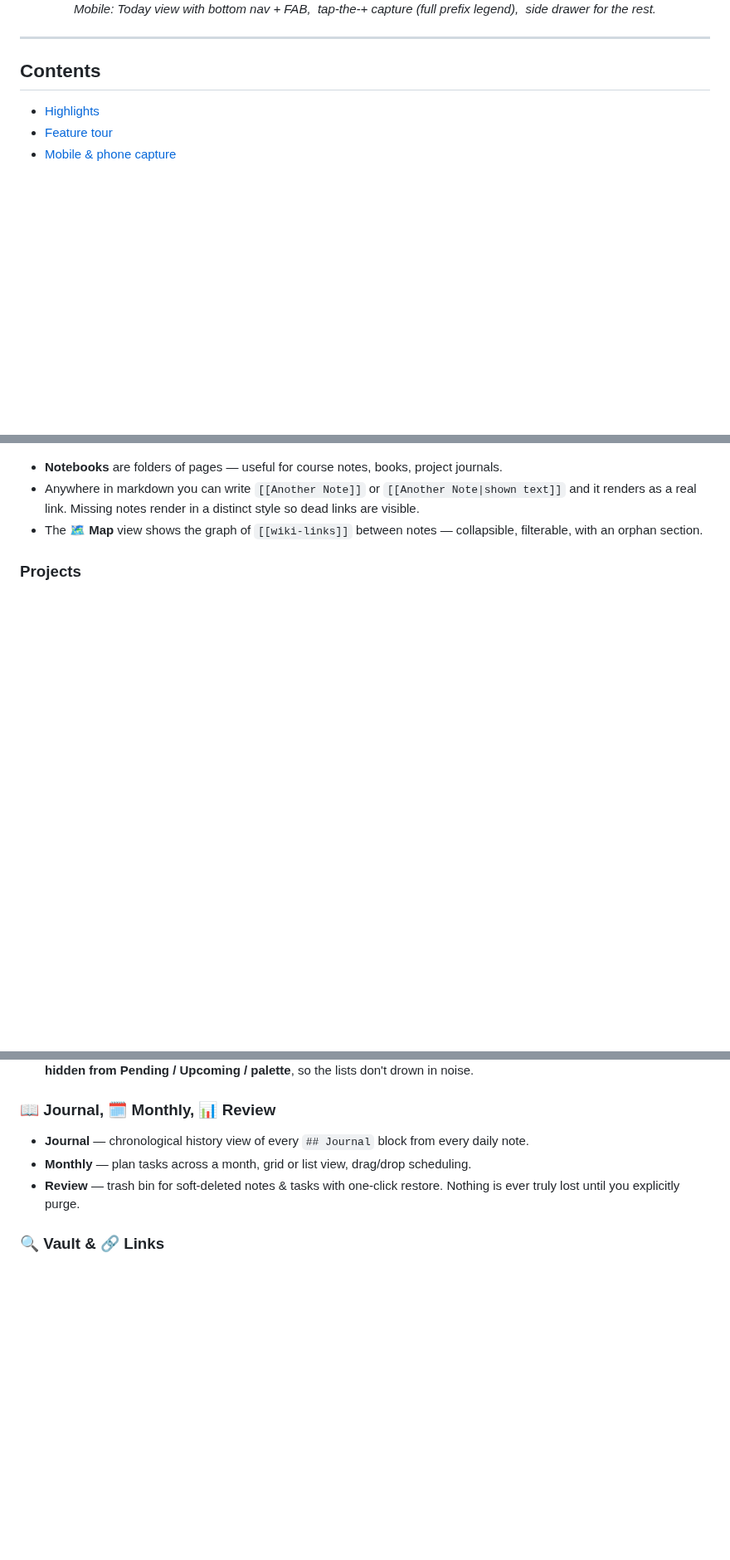
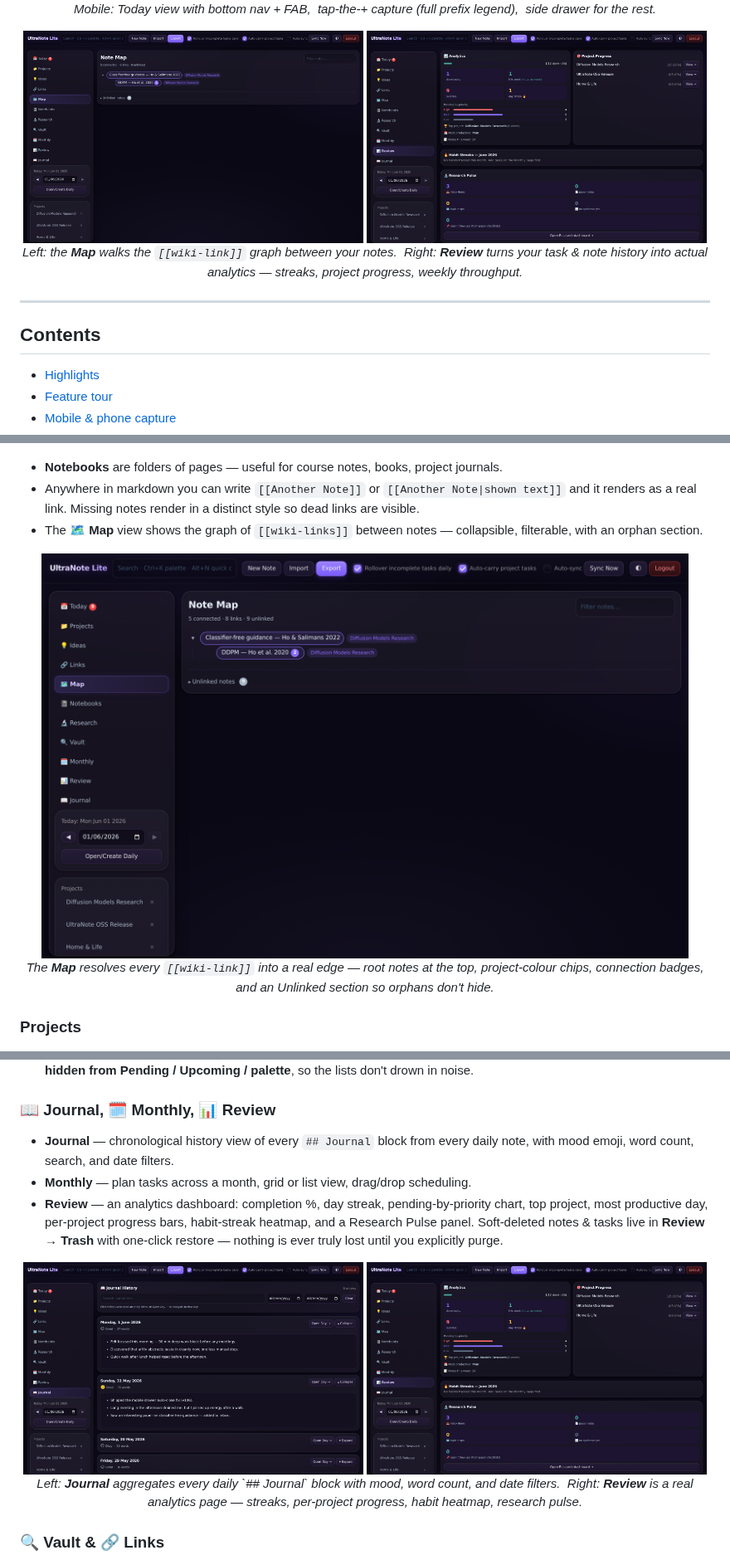
Before and after one commit to tvpian/Ultranote_Lite, a Markdown page: README.md, 3 parts joined by grey strips. Shown at 83% size. Drawn GitHub-style; pictures changed too: docs/screenshots/12-map.png (added), docs/screenshots/14-journal-history.png (added), docs/screenshots/15-review.png (added); blank space fills up the shorter version.

Commit message:
docs: add Map, Links, Journal, Review, Unfinished, and Backlog screenshots

```diff
--- a/README.md
+++ b/README.md
@@ -31,6 +31,12 @@ If Notion feels too heavy, Obsidian too plugin-laden, and Markdown-in-VS-Code to
   <img src="docs/screenshots/10-mobile-fab-capture.png" width="230" alt="Mobile FAB capture">
   <img src="docs/screenshots/11-mobile-drawer.png" width="230" alt="Mobile drawer"><br/>
   <em>Mobile: Today view with bottom nav + FAB,&nbsp; tap-the-+ capture (full prefix legend),&nbsp; side drawer for the rest.</em>
+</p>
+
+<p align="center">
+  <img src="docs/screenshots/12-map.png" width="410" alt="Knowledge Map of wiki-linked notes">
+  <img src="docs/screenshots/15-review.png" width="410" alt="Review analytics dashboard"><br/>
+  <em>Left: the <strong>Map</strong> walks the <code>[[wiki-link]]</code> graph between your notes.&nbsp; Right: <strong>Review</strong> turns your task &amp; note history into actual analytics — streaks, project progress, weekly throughput.</em>
 </p>
 
 ---
@@ -133,6 +144,11 @@ A capture-first inbox for things you stumble on while reading.
 - Anywhere in markdown you can write `[[Another Note]]` or `[[Another Note|shown text]]` and it renders as a real link. Missing notes render in a distinct style so dead links are visible.
 - The **🗺️ Map** view shows the graph of `[[wiki-links]]` between notes — collapsible, filterable, with an orphan section.
 
+<p align="center">
+  <img src="docs/screenshots/12-map.png" width="780" alt="Note Map showing wiki-link connections between notes"><br/>
+  <em>The <strong>Map</strong> resolves every <code>[[wiki-link]]</code> into a real edge — root notes at the top, project-colour chips, connection badges, and an Unlinked section so orphans don't hide.</em>
+</p>
+
 ### Projects
 
 <p align="center">
@@ -146,9 +162,15 @@ A capture-first inbox for things you stumble on while reading.
 
 ### 📖 Journal, 🗓 Monthly, 📊 Review
 
-- **Journal** — chronological history view of every `## Journal` block from every daily note.
+- **Journal** — chronological history view of every `## Journal` block from every daily note, with mood emoji, word count, search, and date filters.
 - **Monthly** — plan tasks across a month, grid or list view, drag/drop scheduling.
-- **Review** — trash bin for soft-deleted notes & tasks with one-click restore. Nothing is ever truly lost until you explicitly purge.
+- **Review** — an analytics dashboard: completion %, day streak, pending-by-priority chart, top project, most productive day, per-project progress bars, habit-streak heatmap, and a Research Pulse panel. Soft-deleted notes &amp; tasks live in **Review → Trash** with one-click restore — nothing is ever truly lost until you explicitly purge.
+
+<p align="center">
+  <img src="docs/screenshots/14-journal-history.png" width="410" alt="Journal history view with mood emoji and expanded entries">
+  <img src="docs/screenshots/15-review.png" width="410" alt="Review analytics with streaks, project progress, and habit grid"><br/>
+  <em>Left: <strong>Journal</strong> aggregates every daily `## Journal` block with mood, word count, and date filters.&nbsp; Right: <strong>Review</strong> is a real analytics page — streaks, per-project progress, habit heatmap, research pulse.</em>
+</p>
 
 ### 🔍 Vault & 🔗 Links
 
```
Also changed, not shown: other parts of README.md (+10 -0 lines), docs/screenshots/13-links.png (added), docs/screenshots/16-today-unfinished.png (added), 1 other file.
